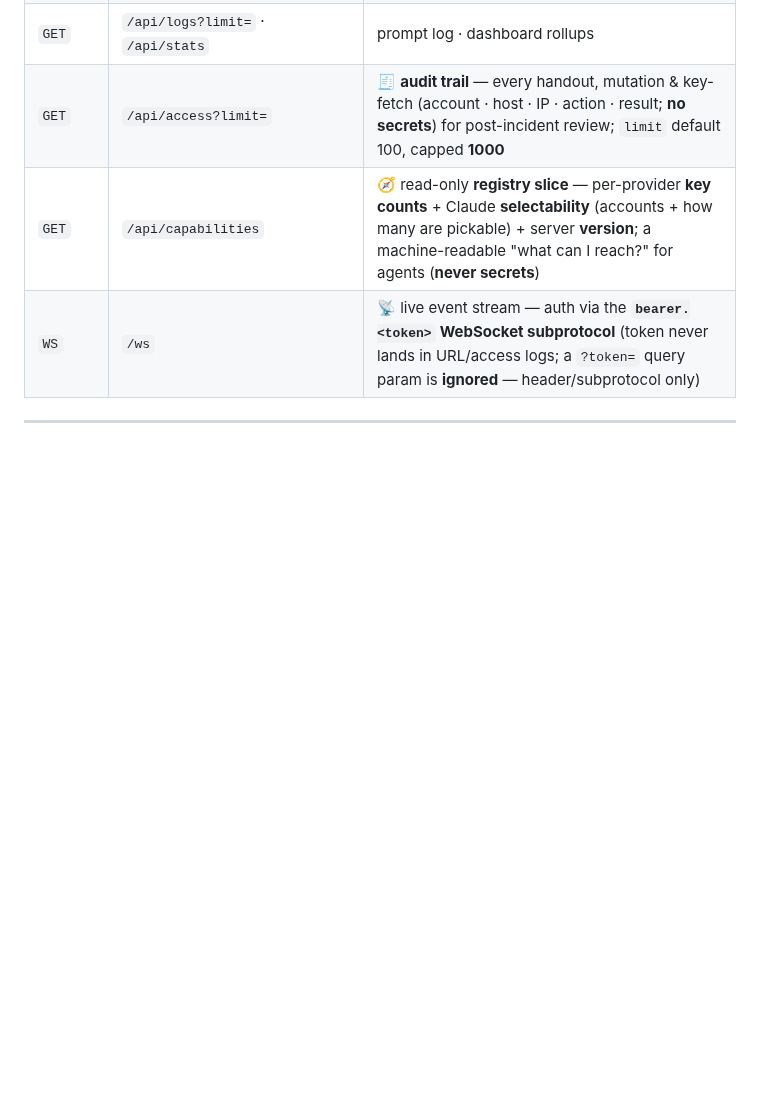
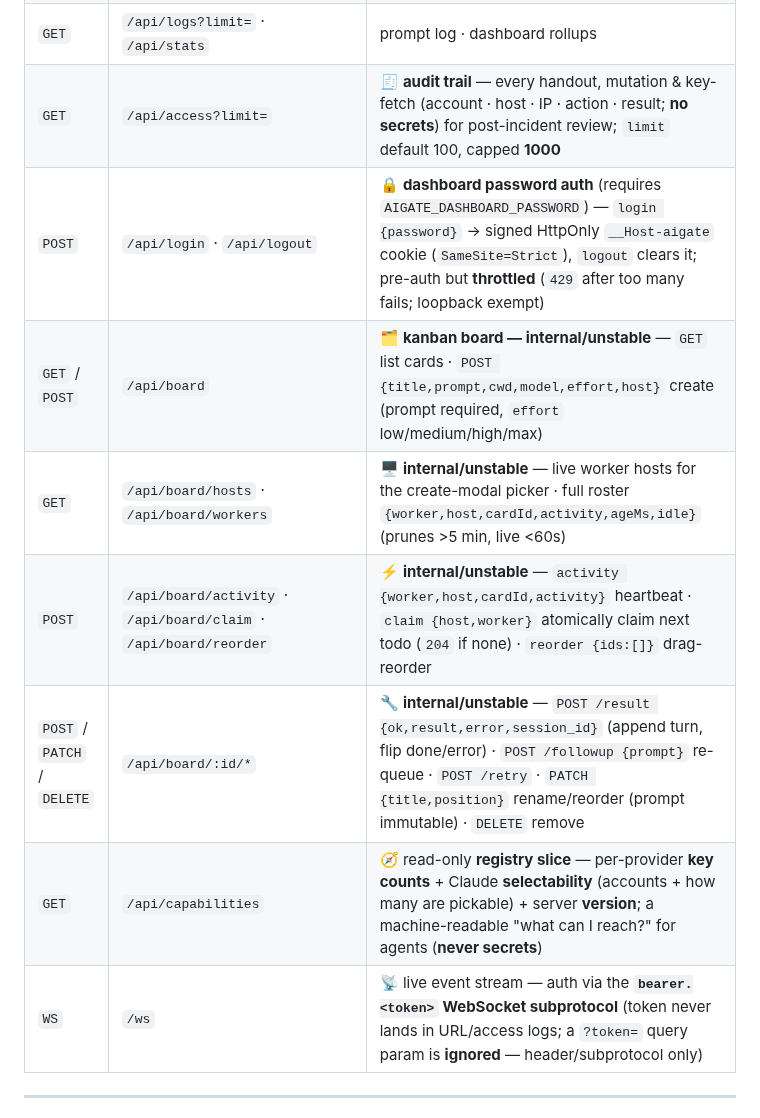
Before and after one commit to shoemoney/aigate, a Markdown page: README.md, the part around the change. GitHub-like rendering; blank space fills up the shorter version.

Commit message:
docs: list /api/board and /api/login in API table (mark board internal/unstable)

```diff
--- a/README.md
+++ b/README.md
@@ -354,6 +354,11 @@ All endpoints require `Authorization: Bearer $AIGATE_TOKEN` **except `/health`**
 | `GET` | `/api/metrics` | 📈 **Prometheus** text (bearer-gated) — `aigate_selectable`, `aigate_accounts_*`, `aigate_poll_ok/failed`, `aigate_provider_keys_working/dead`, … |
 | `GET` | `/api/logs?limit=` · `/api/stats` | prompt log · dashboard rollups |
 | `GET` | `/api/access?limit=` | 🧾 **audit trail** — every handout, mutation & key-fetch (account · host · IP · action · result; **no secrets**) for post-incident review; `limit` default 100, capped **1000** |
+| `POST` | `/api/login` · `/api/logout` | 🔒 **dashboard password auth** (requires `AIGATE_DASHBOARD_PASSWORD`) — `login {password}` → signed HttpOnly `__Host-aigate` cookie (`SameSite=Strict`), `logout` clears it; pre-auth but **throttled** (`429` after too many fails; loopback exempt) |
+| `GET` / `POST` | `/api/board` | 🗂️ **kanban board — internal/unstable** — `GET` list cards · `POST {title,prompt,cwd,model,effort,host}` create (prompt required, `effort` low/medium/high/max) |
+| `GET` | `/api/board/hosts` · `/api/board/workers` | 🖥️ **internal/unstable** — live worker hosts for the create-modal picker · full roster `{worker,host,cardId,activity,ageMs,idle}` (prunes >5 min, live <60s) |
+| `POST` | `/api/board/activity` · `/api/board/claim` · `/api/board/reorder` | ⚡ **internal/unstable** — `activity {worker,host,cardId,activity}` heartbeat · `claim {host,worker}` atomically claim next todo (`204` if none) · `reorder {ids:[]}` drag-reorder |
+| `POST` / `PATCH` / `DELETE` | `/api/board/:id/*` | 🔧 **internal/unstable** — `POST /result {ok,result,error,session_id}` (append turn, flip done/error) · `POST /followup {prompt}` re-queue · `POST /retry` · `PATCH {title,position}` rename/reorder (prompt immutable) · `DELETE` remove |
 | `GET` | `/api/capabilities` | 🧭 read-only **registry slice** — per-provider **key counts** + Claude **selectability** (accounts + how many are pickable) + server **version**; a machine-readable "what can I reach?" for agents (**never secrets**) |
 | `WS` | `/ws` | 📡 live event stream — auth via the **`bearer.<token>` WebSocket subprotocol** (token never lands in URL/access logs; a `?token=` query param is **ignored** — header/subprotocol only) |
 
```
